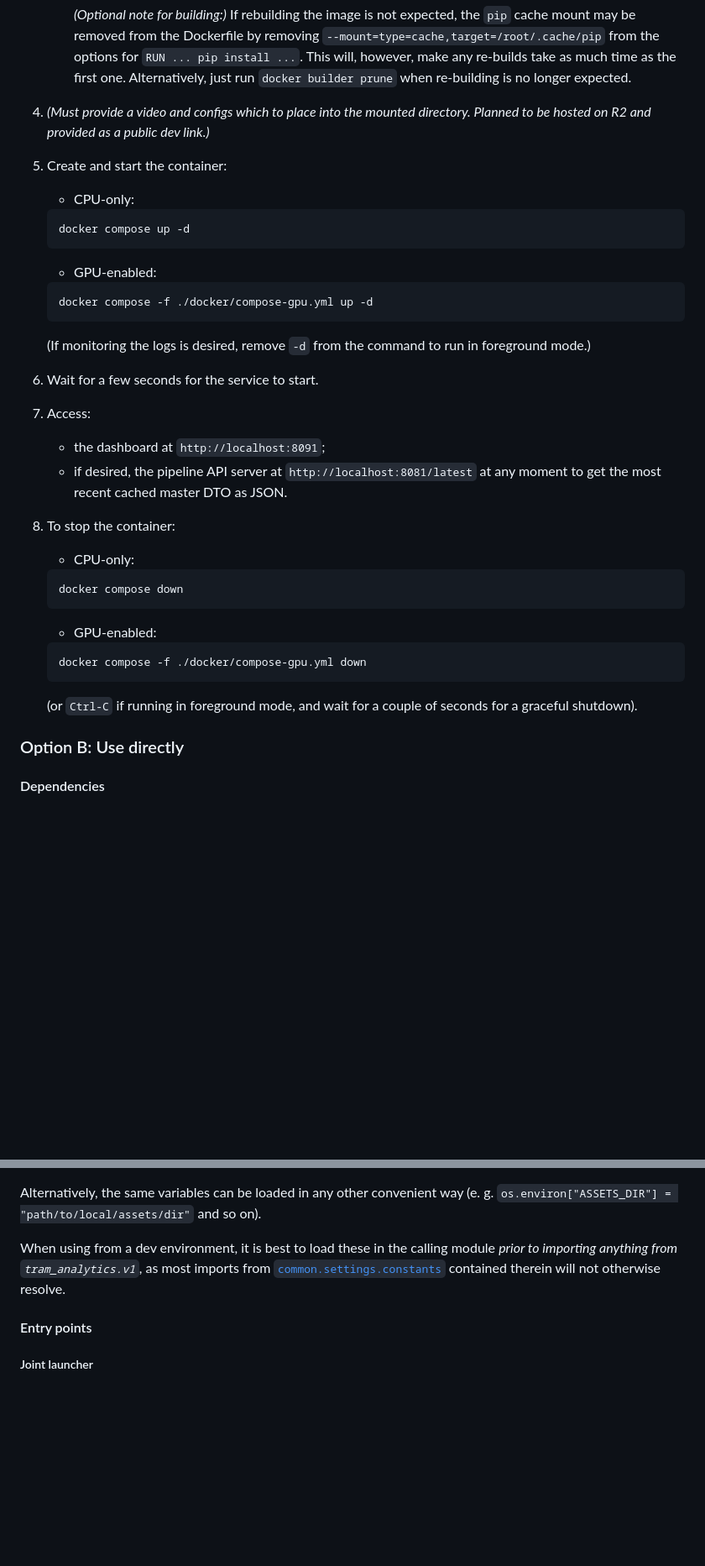
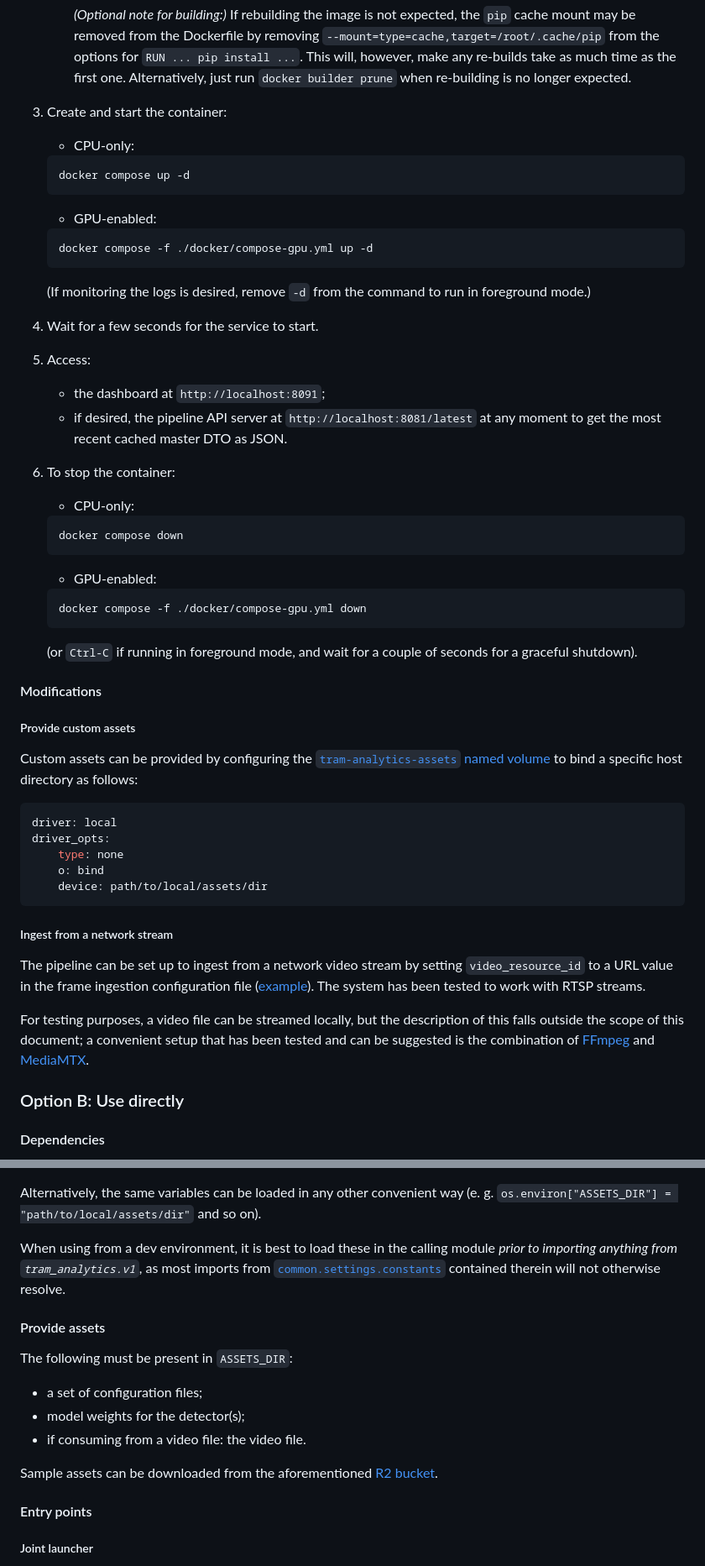
Before and after one commit to mssrchapelier/belgrade-tram-analytics, a Markdown page: README.md, 2 parts joined by grey strips. Shown at 84% size. GitHub-like rendering; blank space fills up the shorter version.

Commit message:
Edit README (#8)
Closes #8.

````diff
--- a/README.md
+++ b/README.md
@@ -83,9 +88,7 @@ Domain-specific adaptations implemented in this system include:
 
         *(Optional note for building:)* If rebuilding the image is not expected, the `pip` cache mount may be removed from the Dockerfile by removing `--mount=type=cache,target=/root/.cache/pip` from the options for `RUN ... pip install ...`. This will, however, make any re-builds take as much time as the first one. Alternatively, just run `docker builder prune` when re-building is no longer expected.
 
-4. *(Must provide a video and configs which to place into the mounted directory. Planned to be hosted on R2 and provided as a public dev link.)*
-
-5. Create and start the container:
+3. Create and start the container:
 
     - CPU-only:
     ```bash
@@ -98,13 +101,13 @@ Domain-specific adaptations implemented in this system include:
 
     (If monitoring the logs is desired, remove `-d` from the command to run in foreground mode.)
 
-6. Wait for a few seconds for the service to start.
+4. Wait for a few seconds for the service to start.
 
-7. Access:
+5. Access:
    - the dashboard at `http://localhost:8091`;
    - if desired, the pipeline API server at `http://localhost:8081/latest` at any moment to get the most recent cached master DTO as JSON.
 
-8. To stop the container:
+6. To stop the container:
 
     - CPU-only:
     ```bash
@@ -115,6 +118,25 @@ Domain-specific adaptations implemented in this system include:
     docker compose -f ./docker/compose-gpu.yml down
     ```
     (or `Ctrl-C` if running in foreground mode, and wait for a couple of seconds for a graceful shutdown).
+
+#### Modifications
+
+##### Provide custom assets
+
+Custom assets can be provided by configuring the [`tram-analytics-assets` named volume](docker-compose.yml#L25) to bind a specific host directory as follows:
+```yaml
+driver: local
+driver_opts:
+    type: none
+    o: bind
+    device: path/to/local/assets/dir
+```
+
+##### Ingest from a network stream
+
+The pipeline can be set up to ingest from a network video stream by setting `video_resource_id` to a URL value in the frame ingestion configuration file ([example](examples/config/pipeline/components/frame_ingestion/streamer_topipe.yaml#L2)). The system has been tested to work with RTSP streams.
+
+For testing purposes, a video file can be streamed locally, but the description of this falls outside the scope of this document; a convenient setup that has been tested and can be suggested is the combination of [FFmpeg](https://ffmpeg.org/) and [MediaMTX](https://mediamtx.org/).
 
 ### Option B: Use directly
 
@@ -142,6 +164,15 @@ load_dotenv("/path/to/.env")
 Alternatively, the same variables can be loaded in any other convenient way (e. g. `os.environ["ASSETS_DIR"] = "path/to/local/assets/dir"` and so on).
 
 When using from a dev environment, it is best to load these in the calling module *prior to importing anything from `tram_analytics.v1`*, as most imports from [`common.settings.constants`](./common/settings/constants.py) contained therein will not otherwise resolve.
+
+#### Provide assets
+
+The following must be present in `ASSETS_DIR`:
+- a set of configuration files;
+- model weights for the detector(s);
+- if consuming from a video file: the video file.
+
+Sample assets can be downloaded from the aforementioned [R2 bucket](https://f6b69d30f1e5d15611597fe7e5048e52.eu.r2.cloudflarestorage.com/belgrade-tram-analytics-public-assets).
 
 #### Entry points
 
````
Also changed, not shown: other parts of README.md (+10 -5 lines).
